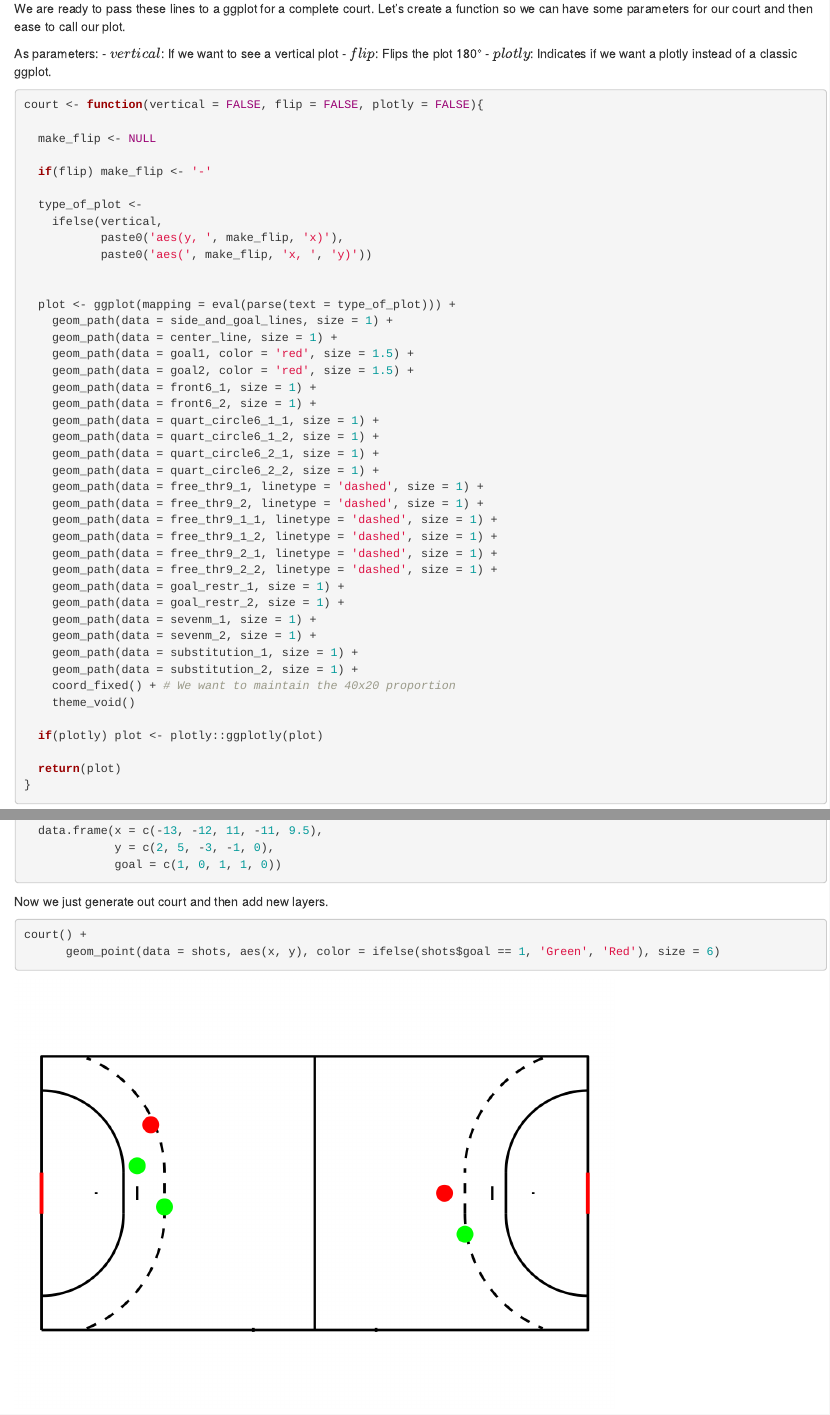
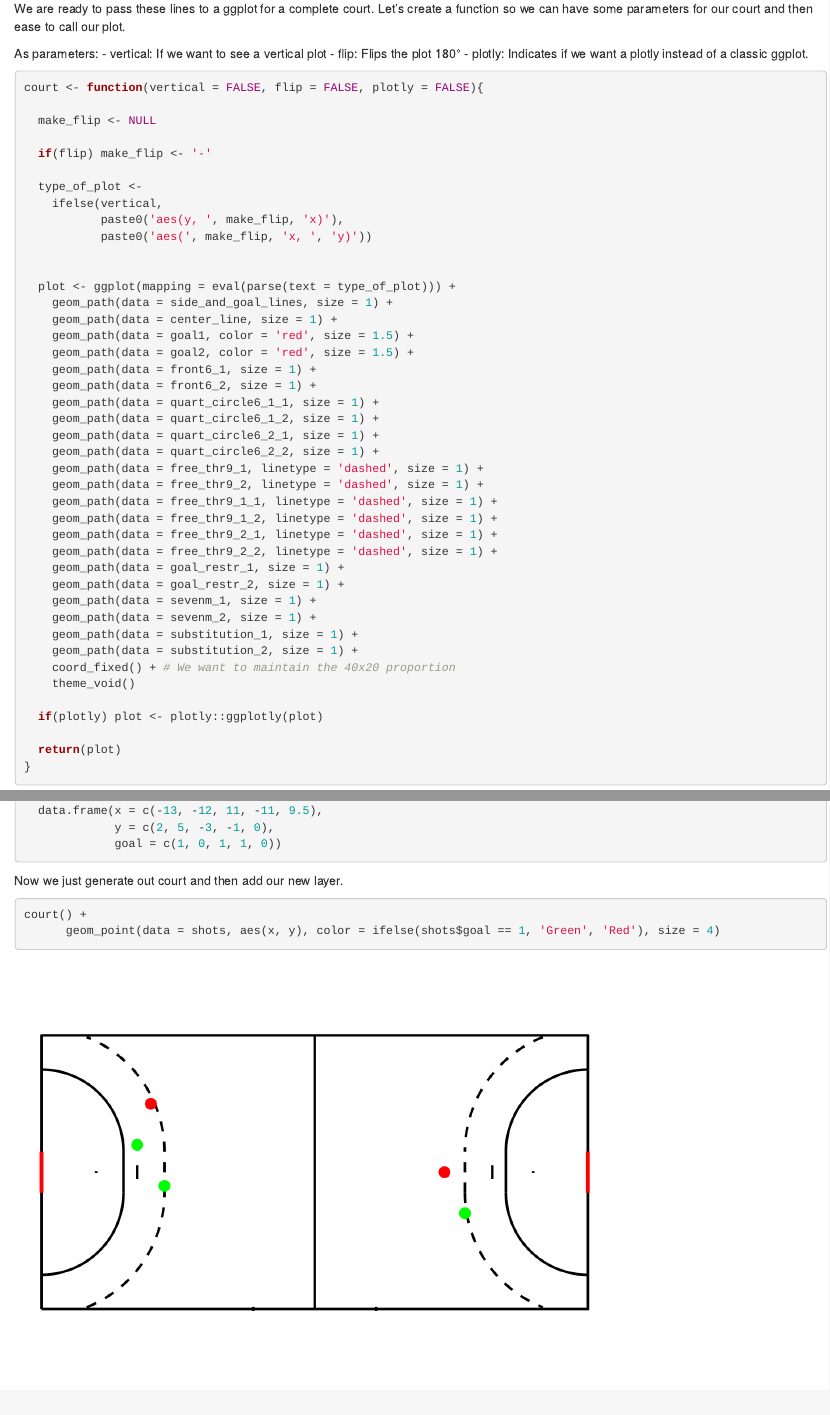
Before and after one commit to telaroz/Website, an R Markdown document (content/en/post/2021-01-09-draw-a-handball-court-with-ggplot/index.Rmd): the page in a window 1100 px wide, from 2520 px down, and a second part further down, joined at a grey line. Rendered offline with R 4.5, knitr and Pandoc, with nearby package versions.

Commit message:
Minor changes

````diff
--- a/content/en/post/2021-01-09-draw-a-handball-court-with-ggplot/index.Rmd
+++ b/content/en/post/2021-01-09-draw-a-handball-court-with-ggplot/index.Rmd
@@ -157,9 +157,9 @@ We are ready to pass these lines to a ggplot for a complete court.
 Let's create a function so we can have some parameters for our court and then ease to call our plot.
 
 As parameters:
-- $vertical$: If we want to see a vertical plot
-- $flip$: Flips the plot 180°
-- $plotly$: Indicates if we want a plotly instead of a classic ggplot.
+- vertical: If we want to see a vertical plot
+- flip: Flips the plot 180°
+- plotly: Indicates if we want a plotly instead of a classic ggplot.
 
 ```{r}
 court <- function(vertical = FALSE, flip = FALSE, plotly = FALSE){
@@ -267,8 +267,8 @@ shots <-
 ```
 
 
-Now we just generate out court and then add new layers.
+Now we just generate out court and then add our new layer.
 ```{r}
 court() +
-      geom_point(data = shots, aes(x, y), color = ifelse(shots$goal == 1, 'Green', 'Red'), size = 6)
+      geom_point(data = shots, aes(x, y), color = ifelse(shots$goal == 1, 'Green', 'Red'), size = 4)
 ```
````
Also changed, not shown: content/en/post/2021-01-09-draw-a-handball-court-with-ggplot/index_files/figure-html/unnamed-chunk-8-1.png.
